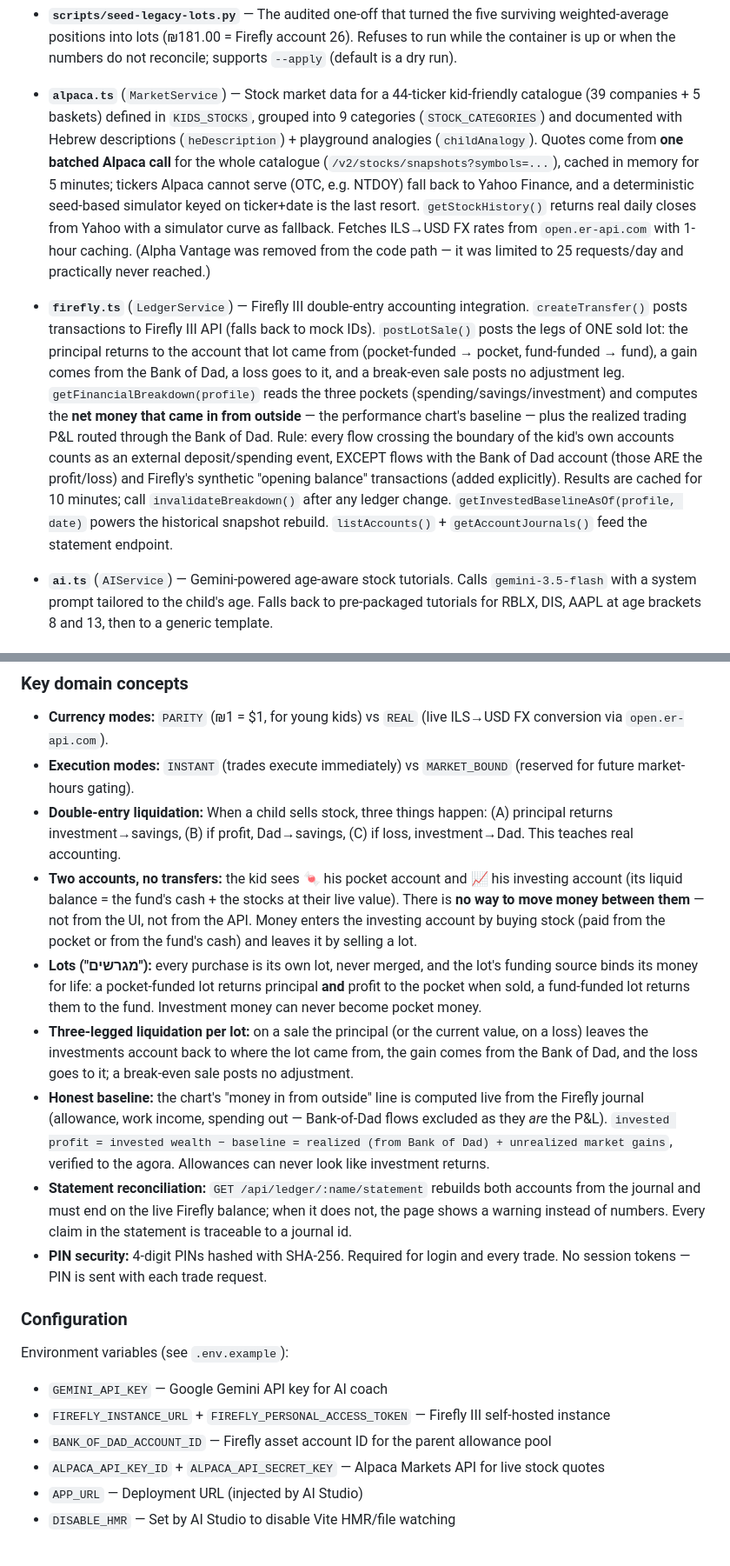
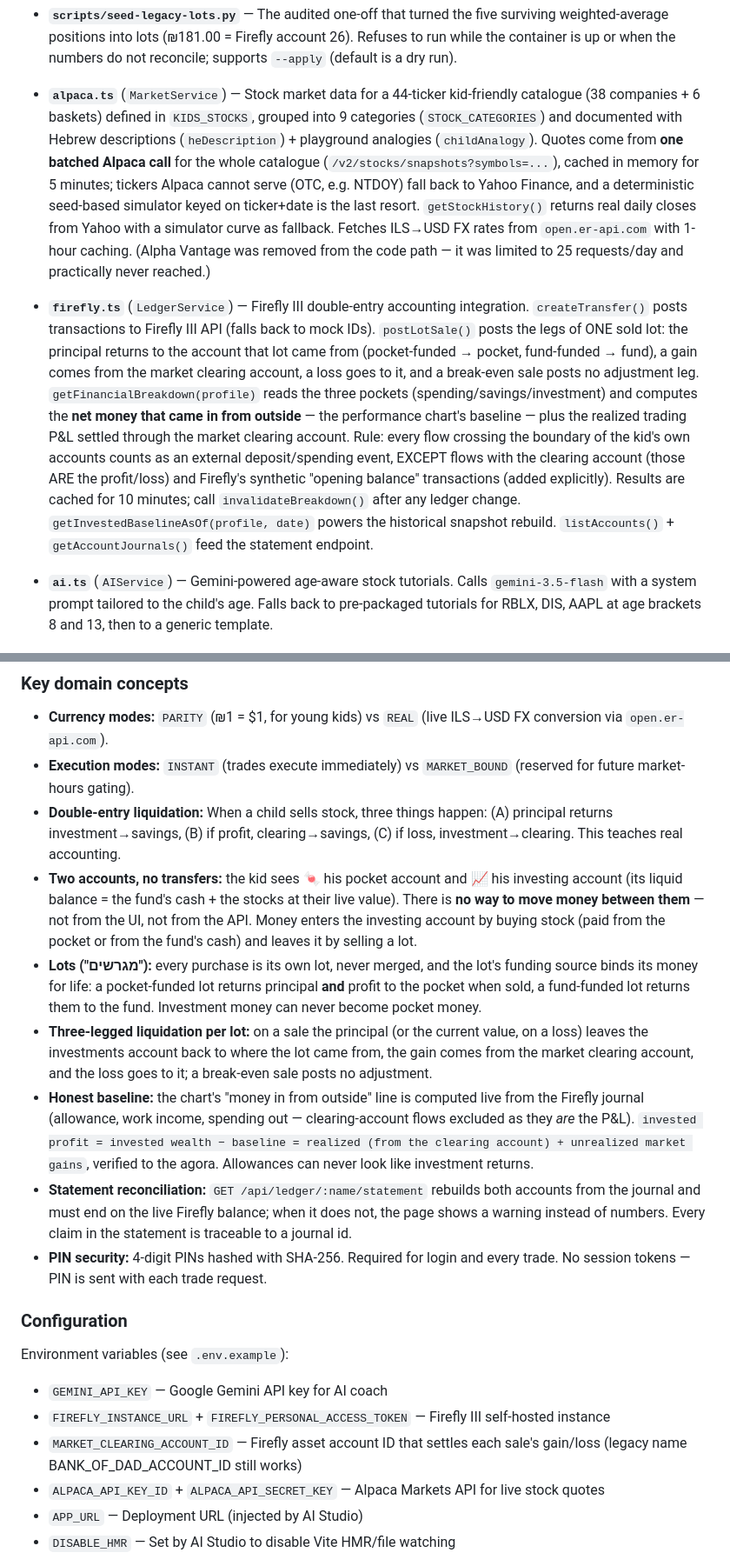
Before and after one commit to dtibi/Firefly-Junior-Broker, a Markdown page: CLAUDE.md, 2 parts joined by grey strips. Shown at 87% size. Drawn GitHub-style.

```diff
--- a/CLAUDE.md
+++ b/CLAUDE.md
@@ -77,9 +77,9 @@ Express server on port 3000. In dev, it mounts Vite as middleware for HMR; in pr
 
 - **`scripts/seed-legacy-lots.py`** — The audited one-off that turned the five surviving weighted-average positions into lots (₪181.00 = Firefly account 26). Refuses to run while the container is up or when the numbers do not reconcile; supports `--apply` (default is a dry run).
 
-- **`alpaca.ts`** (`MarketService`) — Stock market data for a 44-ticker kid-friendly catalogue (39 companies + 5 baskets) defined in `KIDS_STOCKS`, grouped into 9 categories (`STOCK_CATEGORIES`) and documented with Hebrew descriptions (`heDescription`) + playground analogies (`childAnalogy`). Quotes come from **one batched Alpaca call** for the whole catalogue (`/v2/stocks/snapshots?symbols=...`), cached in memory for 5 minutes; tickers Alpaca cannot serve (OTC, e.g. NTDOY) fall back to Yahoo Finance, and a deterministic seed-based simulator keyed on ticker+date is the last resort. `getStockHistory()` returns real daily closes from Yahoo with a simulator curve as fallback. Fetches ILS→USD FX rates from `open.er-api.com` with 1-hour caching. (Alpha Vantage was removed from the code path — it was limited to 25 requests/day and practically never reached.)
+- **`alpaca.ts`** (`MarketService`) — Stock market data for a 44-ticker kid-friendly catalogue (38 companies + 6 baskets) defined in `KIDS_STOCKS`, grouped into 9 categories (`STOCK_CATEGORIES`) and documented with Hebrew descriptions (`heDescription`) + playground analogies (`childAnalogy`). Quotes come from **one batched Alpaca call** for the whole catalogue (`/v2/stocks/snapshots?symbols=...`), cached in memory for 5 minutes; tickers Alpaca cannot serve (OTC, e.g. NTDOY) fall back to Yahoo Finance, and a deterministic seed-based simulator keyed on ticker+date is the last resort. `getStockHistory()` returns real daily closes from Yahoo with a simulator curve as fallback. Fetches ILS→USD FX rates from `open.er-api.com` with 1-hour caching. (Alpha Vantage was removed from the code path — it was limited to 25 requests/day and practically never reached.)
 
-- **`firefly.ts`** (`LedgerService`) — Firefly III double-entry accounting integration. `createTransfer()` posts transactions to Firefly III API (falls back to mock IDs). `postLotSale()` posts the legs of ONE sold lot: the principal returns to the account that lot came from (pocket-funded → pocket, fund-funded → fund), a gain comes from the Bank of Dad, a loss goes to it, and a break-even sale posts no adjustment leg. `getFinancialBreakdown(profile)` reads the three pockets (spending/savings/investment) and computes the **net money that came in from outside** — the performance chart's baseline — plus the realized trading P&L routed through the Bank of Dad. Rule: every flow crossing the boundary of the kid's own accounts counts as an external deposit/spending event, EXCEPT flows with the Bank of Dad account (those ARE the profit/loss) and Firefly's synthetic "opening balance" transactions (added explicitly). Results are cached for 10 minutes; call `invalidateBreakdown()` after any ledger change. `getInvestedBaselineAsOf(profile, date)` powers the historical snapshot rebuild. `listAccounts()` + `getAccountJournals()` feed the statement endpoint.
+- **`firefly.ts`** (`LedgerService`) — Firefly III double-entry accounting integration. `createTransfer()` posts transactions to Firefly III API (falls back to mock IDs). `postLotSale()` posts the legs of ONE sold lot: the principal returns to the account that lot came from (pocket-funded → pocket, fund-funded → fund), a gain comes from the market clearing account, a loss goes to it, and a break-even sale posts no adjustment leg. `getFinancialBreakdown(profile)` reads the three pockets (spending/savings/investment) and computes the **net money that came in from outside** — the performance chart's baseline — plus the realized trading P&L settled through the market clearing account. Rule: every flow crossing the boundary of the kid's own accounts counts as an external deposit/spending event, EXCEPT flows with the clearing account (those ARE the profit/loss) and Firefly's synthetic "opening balance" transactions (added explicitly). Results are cached for 10 minutes; call `invalidateBreakdown()` after any ledger change. `getInvestedBaselineAsOf(profile, date)` powers the historical snapshot rebuild. `listAccounts()` + `getAccountJournals()` feed the statement endpoint.
 
 - **`ai.ts`** (`AIService`) — Gemini-powered age-aware stock tutorials. Calls `gemini-3.5-flash` with a system prompt tailored to the child's age. Falls back to pre-packaged tutorials for RBLX, DIS, AAPL at age brackets 8 and 13, then to a generic template.
 
@@ -105,11 +105,11 @@ Express server on port 3000. In dev, it mounts Vite as middleware for HMR; in pr
 
 - **Currency modes:** `PARITY` (₪1 = $1, for young kids) vs `REAL` (live ILS→USD FX conversion via `open.er-api.com`).
 - **Execution modes:** `INSTANT` (trades execute immediately) vs `MARKET_BOUND` (reserved for future market-hours gating).
-- **Double-entry liquidation:** When a child sells stock, three things happen: (A) principal returns investment→savings, (B) if profit, Dad→savings, (C) if loss, investment→Dad. This teaches real accounting.
+- **Double-entry liquidation:** When a child sells stock, three things happen: (A) principal returns investment→savings, (B) if profit, clearing→savings, (C) if loss, investment→clearing. This teaches real accounting.
 - **Two accounts, no transfers:** the kid sees 🍬 his pocket account and 📈 his investing account (its liquid balance = the fund's cash + the stocks at their live value). There is **no way to move money between them** — not from the UI, not from the API. Money enters the investing account by buying stock (paid from the pocket or from the fund's cash) and leaves it by selling a lot.
 - **Lots ("מגרשים"):** every purchase is its own lot, never merged, and the lot's funding source binds its money for life: a pocket-funded lot returns principal **and** profit to the pocket when sold, a fund-funded lot returns them to the fund. Investment money can never become pocket money.
-- **Three-legged liquidation per lot:** on a sale the principal (or the current value, on a loss) leaves the investments account back to where the lot came from, the gain comes from the Bank of Dad, and the loss goes to it; a break-even sale posts no adjustment.
-- **Honest baseline:** the chart's "money in from outside" line is computed live from the Firefly journal (allowance, work income, spending out — Bank-of-Dad flows excluded as they *are* the P&L). `invested profit = invested wealth − baseline = realized (from Bank of Dad) + unrealized market gains`, verified to the agora. Allowances can never look like investment returns.
+- **Three-legged liquidation per lot:** on a sale the principal (or the current value, on a loss) leaves the investments account back to where the lot came from, the gain comes from the market clearing account, and the loss goes to it; a break-even sale posts no adjustment.
+- **Honest baseline:** the chart's "money in from outside" line is computed live from the Firefly journal (allowance, work income, spending out — clearing-account flows excluded as they *are* the P&L). `invested profit = invested wealth − baseline = realized (from the clearing account) + unrealized market gains`, verified to the agora. Allowances can never look like investment returns.
 - **Statement reconciliation:** `GET /api/ledger/:name/statement` rebuilds both accounts from the journal and must end on the live Firefly balance; when it does not, the page shows a warning instead of numbers. Every claim in the statement is traceable to a journal id.
 - **PIN security:** 4-digit PINs hashed with SHA-256. Required for login and every trade. No session tokens — PIN is sent with each trade request.
 
@@ -118,7 +118,7 @@ Express server on port 3000. In dev, it mounts Vite as middleware for HMR; in pr
 Environment variables (see `.env.example`):
 - `GEMINI_API_KEY` — Google Gemini API key for AI coach
 - `FIREFLY_INSTANCE_URL` + `FIREFLY_PERSONAL_ACCESS_TOKEN` — Firefly III self-hosted instance
-- `BANK_OF_DAD_ACCOUNT_ID` — Firefly asset account ID for the parent allowance pool
+- `MARKET_CLEARING_ACCOUNT_ID` — Firefly asset account ID that settles each sale's gain/loss (legacy name BANK_OF_DAD_ACCOUNT_ID still works)
 - `ALPACA_API_KEY_ID` + `ALPACA_API_SECRET_KEY` — Alpaca Markets API for live stock quotes
 - `APP_URL` — Deployment URL (injected by AI Studio)
 - `DISABLE_HMR` — Set by AI Studio to disable Vite HMR/file watching
```
Also changed, not shown: other parts of CLAUDE.md (+2 -2 lines), README.md (+9 -7 lines), assets/screenshots/01-dashboard.png, 9 other files.
